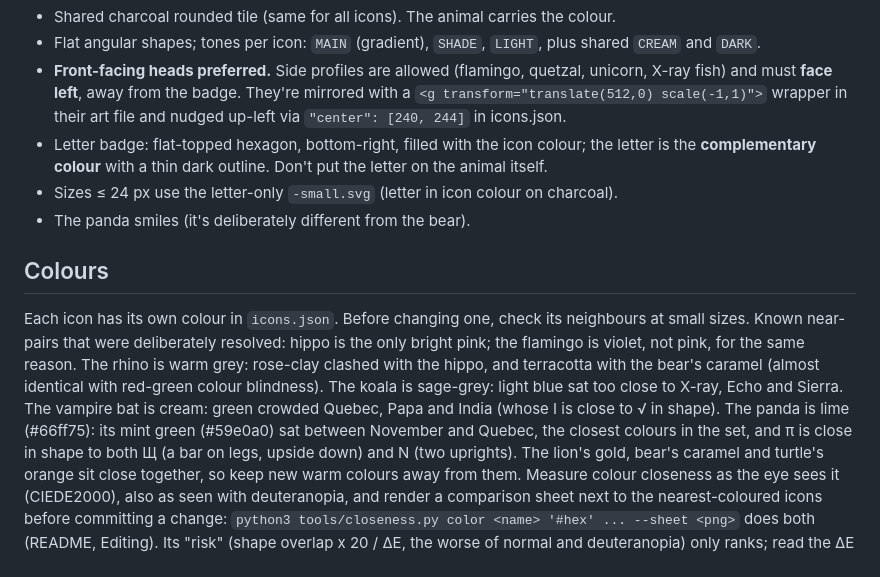
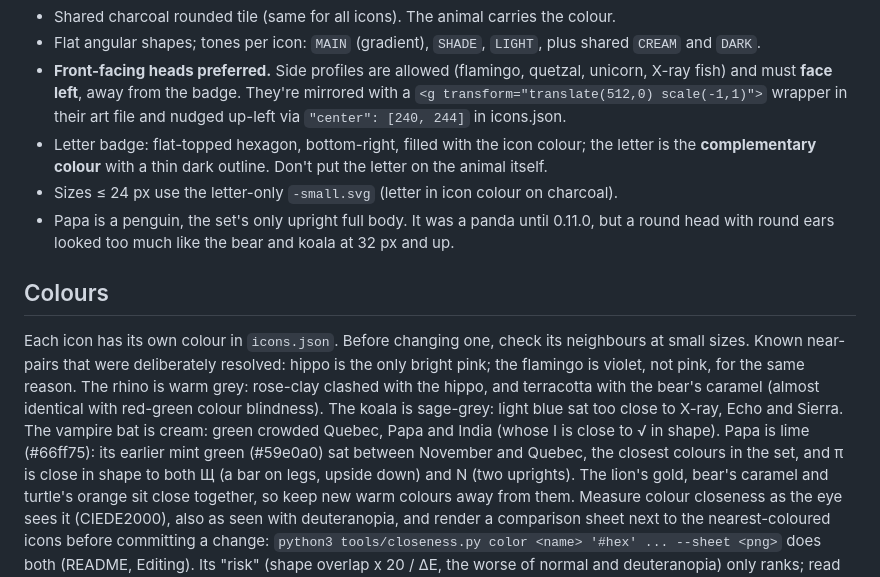
Before and after one commit to Jm6CnDDXBwFTakS/taskbar-zoo, a Markdown page: AGENTS.md, the part around the change. Drawn GitHub-style.

```diff
--- a/AGENTS.md
+++ b/AGENTS.md
@@ -22,7 +22,8 @@ on a taskbar or dock. The set is deliberately app-neutral: don't brand it for an
 - Letter badge: flat-topped hexagon, bottom-right, filled with the icon colour; the letter is the
   **complementary colour** with a thin dark outline. Don't put the letter on the animal itself.
 - Sizes ≤ 24 px use the letter-only `-small.svg` (letter in icon colour on charcoal).
-- The panda smiles (it's deliberately different from the bear).
+- Papa is a penguin, the set's only upright full body. It was a panda until 0.11.0, but a round
+  head with round ears looked too much like the bear and koala at 32 px and up.
 
 ## Colours
 Each icon has its own colour in `icons.json`. Before changing one, check its neighbours at small sizes.
@@ -30,8 +31,8 @@ Known near-pairs that were deliberately resolved: hippo is the only bright pink;
 violet, not pink, for the same reason. The rhino is warm grey: rose-clay clashed with the hippo, and
 terracotta with the bear's caramel (almost identical with red-green colour blindness). The koala is
 sage-grey: light blue sat too close to X-ray, Echo and Sierra. The vampire bat is cream: green
-crowded Quebec, Papa and India (whose I is close to √ in shape). The panda is lime (#66ff75): its
-mint green (#59e0a0) sat between November and Quebec, the closest colours in the set, and π is
+crowded Quebec, Papa and India (whose I is close to √ in shape). Papa is lime (#66ff75): its
+earlier mint green (#59e0a0) sat between November and Quebec, the closest colours in the set, and π is
 close in shape to both Щ (a bar on legs, upside down) and N (two uprights). The lion's gold, bear's
 caramel and turtle's orange sit close together, so keep new warm colours away from them. Measure colour
 closeness as the eye sees it (CIEDE2000), also as seen with deuteranopia, and render a comparison
```
Also changed, not shown: CHANGELOG.md (+8 -0 lines), README.md (+2 -2 lines), previews/full-set-dark.png, previews/full-set-light.png, 4 other files.
